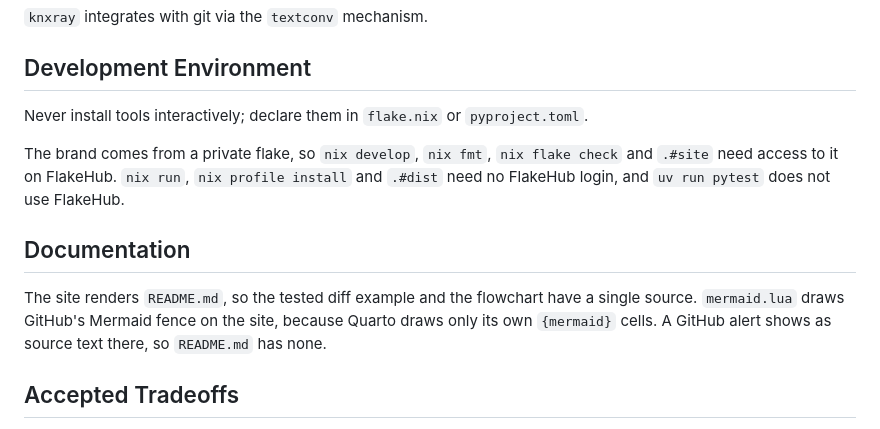
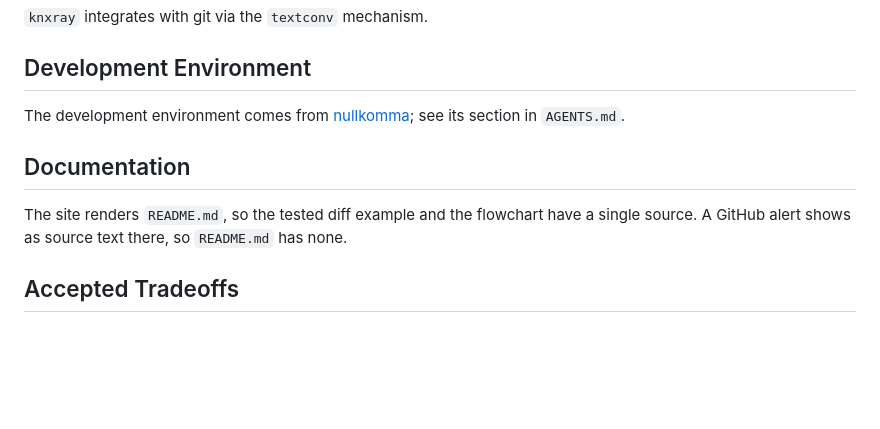
Before and after one commit to dataheld/knxray, a Markdown page: SPEC.md, the part around the change. GitHub-like rendering; blank space fills up the shorter version.

Commit message:
point the spec to nullkomma for the dev environment [skip ci]
Co-Authored-By: Claude Opus 5.5 <noreply@anthropic.com>

```diff
--- a/SPEC.md
+++ b/SPEC.md
@@ -65,15 +65,11 @@ JSON output must be reproducible across ETS saves that make no logical change:
 
 ## Development Environment
 
-Never install tools interactively; declare them in `flake.nix` or `pyproject.toml`.
-
-The brand comes from a private flake, so `nix develop`, `nix fmt`, `nix flake check` and `.#site` need access to it on FlakeHub.
-`nix run`, `nix profile install` and `.#dist` need no FlakeHub login, and `uv run pytest` does not use FlakeHub.
+The development environment comes from [nullkomma](https://github.com/dataheld/nullkomma); see its section in `AGENTS.md`.
 
 ## Documentation
 
 The site renders `README.md`, so the tested diff example and the flowchart have a single source.
-`mermaid.lua` draws GitHub's Mermaid fence on the site, because Quarto draws only its own `{mermaid}` cells.
 A GitHub alert shows as source text there, so `README.md` has none.
 
 ## Accepted Tradeoffs
```
